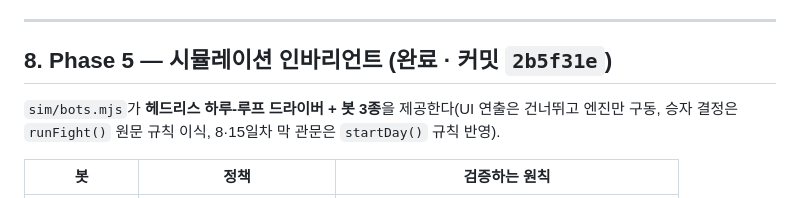
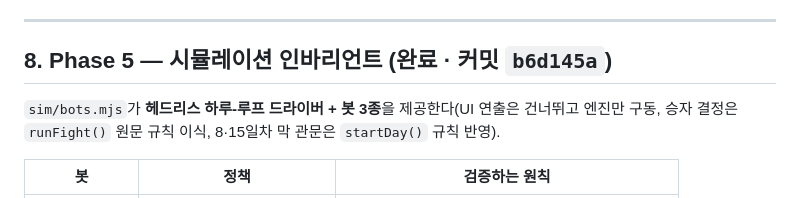
Before and after one commit to Sunny8197783/FirstGame, a Markdown page: HANDOFF.md, the part around the change. Rendered like a GitHub page.

Commit message:
docs: HANDOFF Phase 5 커밋 해시 정정
Co-Authored-By: Claude Opus 4.8 <noreply@anthropic.com>

```diff
--- a/HANDOFF.md
+++ b/HANDOFF.md
@@ -106,7 +106,7 @@ legacy/demo_v1.html  원본 단일 파일 데모 (참고용 보존)
 
 ---
 
-## 8. Phase 5 — 시뮬레이션 인바리언트 (완료 · 커밋 `2b5f31e`)
+## 8. Phase 5 — 시뮬레이션 인바리언트 (완료 · 커밋 `b6d145a`)
 
 `sim/bots.mjs`가 **헤드리스 하루-루프 드라이버 + 봇 3종**을 제공한다(UI 연출은 건너뛰고 엔진만 구동, 승자 결정은 `runFight()` 원문 규칙 이식, 8·15일차 막 관문은 `startDay()` 규칙 반영).
 
```
